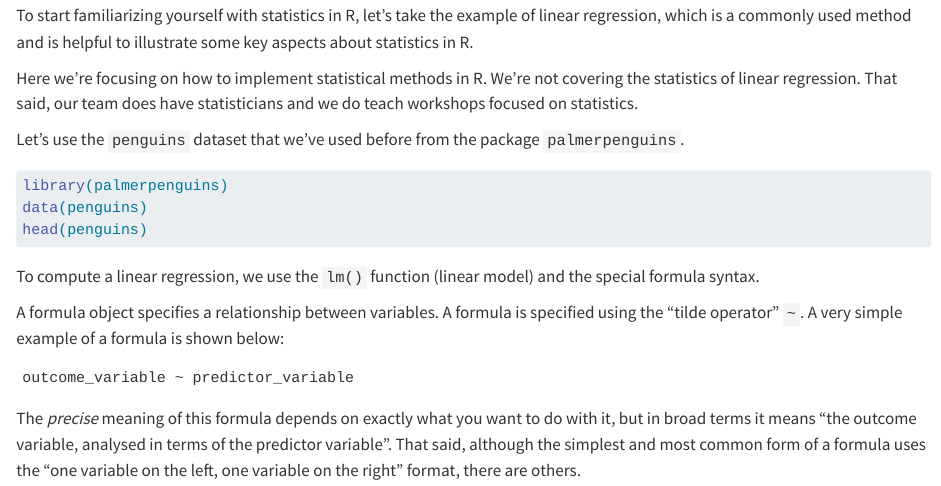
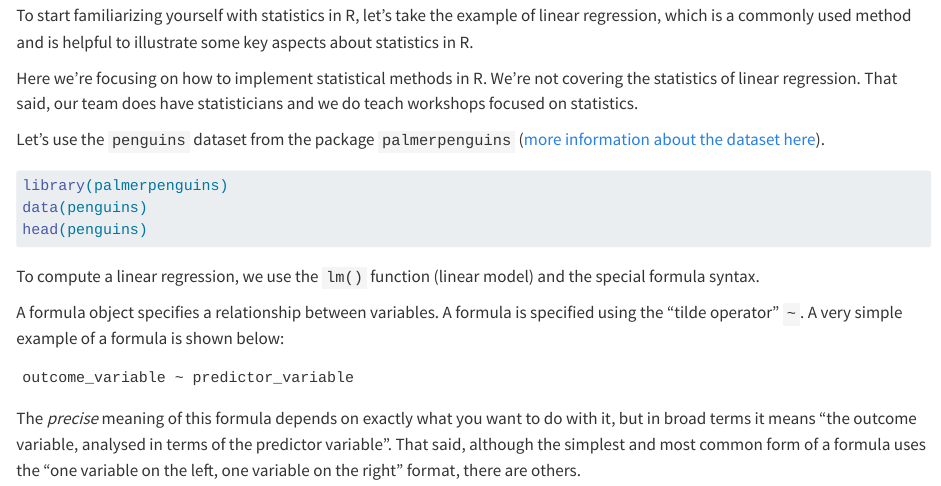
Before and after one commit to nuitrcs/R-fundamentals-august-2025, a Quarto document (Day4_stats_and_data_visualization.qmd): the page in a window 1100 px wide, from 580 px down. Rendered offline with R 4.5, knitr and Pandoc in place of Quarto, with nearby package versions; long lines of code are wrapped.

Commit message:
Small change

````diff
--- a/Day4_stats_and_data_visualization.qmd
+++ b/Day4_stats_and_data_visualization.qmd
@@ -38,7 +38,7 @@ To start familiarizing yourself with statistics in R, let's take the example of
 
 Here we're focusing on how to implement statistical methods in R. We're not covering the statistics of linear regression. That said, our team does have statisticians and we do teach workshops focused on statistics.
 
-Let's use the `penguins` dataset that we've used before from the package `palmerpenguins`.
+Let's use the `penguins` dataset from the package `palmerpenguins` ([more information about the dataset here](https://allisonhorst.github.io/palmerpenguins/)).
 
 ```{r}
 library(palmerpenguins)
````
